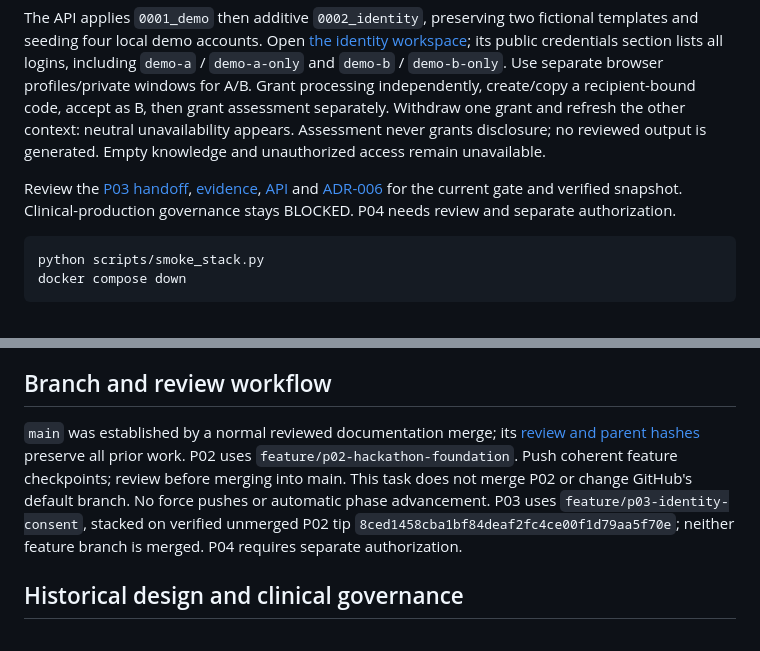
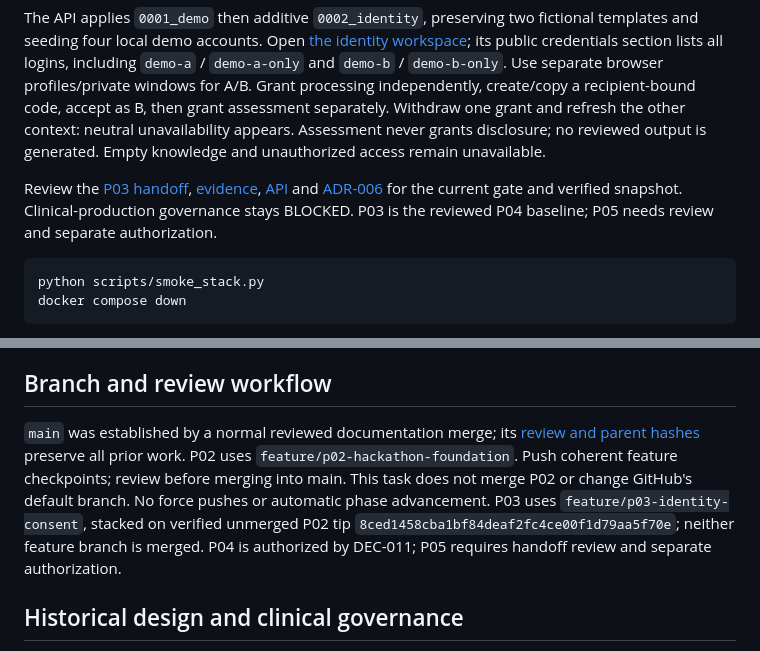
Before and after one commit to AryanMedigeri08/Generisk, a Markdown page: README.md, 2 parts joined by grey strips. Drawn GitHub-style.

Commit message:
docs(p04): deliver verified report provenance and correction handoff

````diff
--- a/README.md
+++ b/README.md
@@ -20,7 +20,7 @@ Open [the demonstration](http://localhost:13000). API [liveness](http://localhos
 
 The API applies `0001_demo` then additive `0002_identity`, preserving two fictional templates and seeding four local demo accounts. Open [the identity workspace](http://localhost:13000/workspace); its public credentials section lists all logins, including `demo-a` / `demo-a-only` and `demo-b` / `demo-b-only`. Use separate browser profiles/private windows for A/B. Grant processing independently, create/copy a recipient-bound code, accept as B, then grant assessment separately. Withdraw one grant and refresh the other context: neutral unavailability appears. Assessment never grants disclosure; no reviewed output is generated. Empty knowledge and unauthorized access remain unavailable.
 
-Review the [P03 handoff](handoffs/P03-to-P04.md), [evidence](docs/evidence/p03-validation.md), [API](docs/p03-api.md) and [ADR-006](docs/adr/ADR-006-demo-identity-consent.md) for the current gate and verified snapshot. Clinical-production governance stays BLOCKED. P04 needs review and separate authorization.
+Review the [P03 handoff](handoffs/P03-to-P04.md), [evidence](docs/evidence/p03-validation.md), [API](docs/p03-api.md) and [ADR-006](docs/adr/ADR-006-demo-identity-consent.md) for the current gate and verified snapshot. Clinical-production governance stays BLOCKED. P03 is the reviewed P04 baseline; P05 needs review and separate authorization.
 
 ```powershell
 python scripts/smoke_stack.py
@@ -54,7 +54,7 @@ Without `TEST_DATABASE_URL`, PostgreSQL integration is explicitly skipped; it is
 
 ## Branch and review workflow
 
-`main` was established by a normal reviewed documentation merge; its [review and parent hashes](docs/evidence/p02-baseline-review.md) preserve all prior work. P02 uses `feature/p02-hackathon-foundation`. Push coherent feature checkpoints; review before merging into main. This task does not merge P02 or change GitHub's default branch. No force pushes or automatic phase advancement. P03 uses `feature/p03-identity-consent`, stacked on verified unmerged P02 tip `8ced1458cba1bf84deaf2fc4ce00f1d79aa5f70e`; neither feature branch is merged. P04 requires separate authorization.
+`main` was established by a normal reviewed documentation merge; its [review and parent hashes](docs/evidence/p02-baseline-review.md) preserve all prior work. P02 uses `feature/p02-hackathon-foundation`. Push coherent feature checkpoints; review before merging into main. This task does not merge P02 or change GitHub's default branch. No force pushes or automatic phase advancement. P03 uses `feature/p03-identity-consent`, stacked on verified unmerged P02 tip `8ced1458cba1bf84deaf2fc4ce00f1d79aa5f70e`; neither feature branch is merged. P04 is authorized by DEC-011; P05 requires handoff review and separate authorization.
 
 ## Historical design and clinical governance
 
````
Also changed, not shown: docs/evidence/p04-validation.md (+29 -2 lines), docs/hackathon-roadmap.md (+1 -1 lines), handoffs/P04-to-P05.md (added, +140 -0 lines), docs/evidence/p04-report-desktop.png (added), docs/evidence/p04-report-mobile.png (added), 1 other file.
